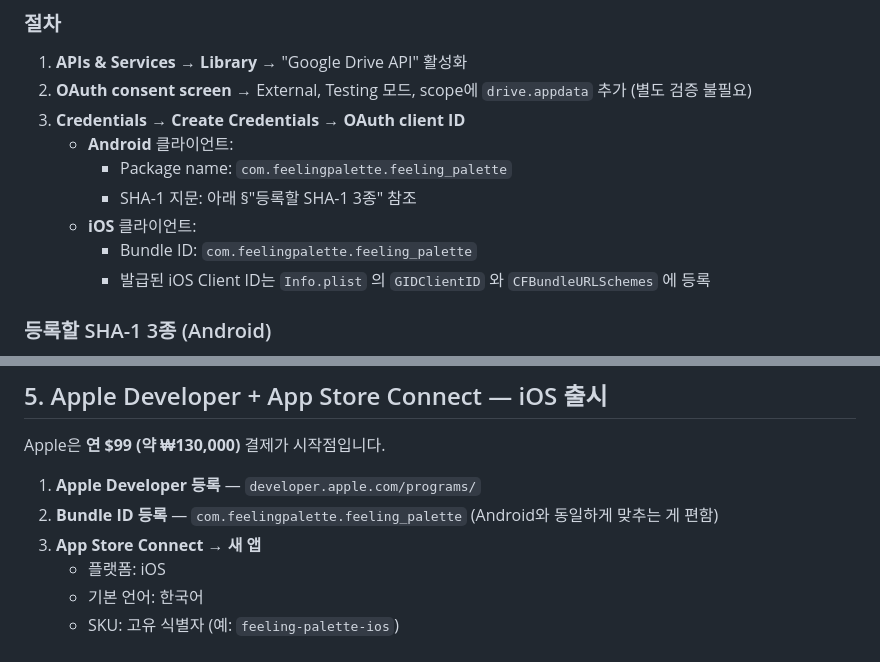
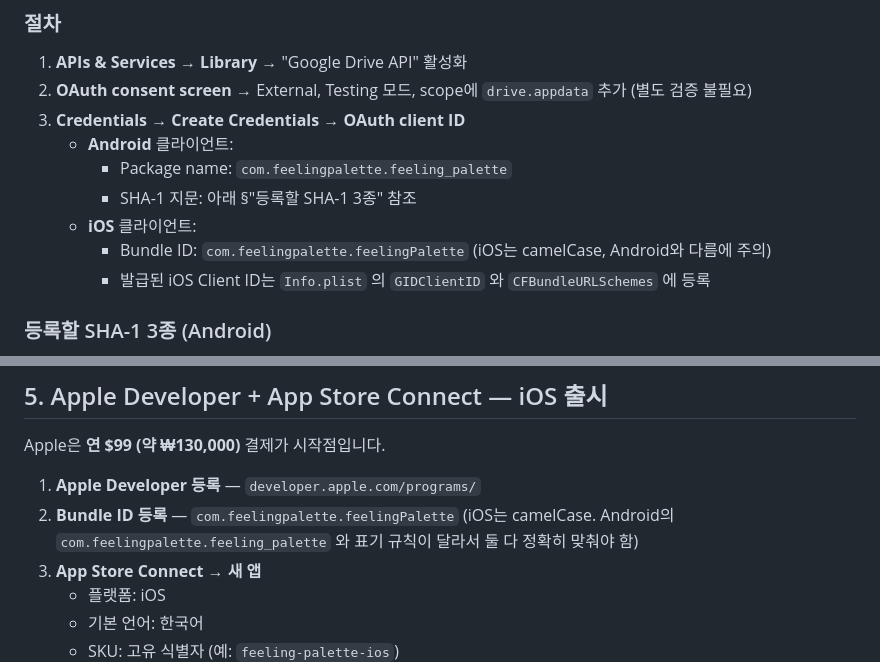
Before and after one commit to sedongcheon/feeling-palette-app, a Markdown page: docs/blog/04-store-release-checklist.md, 2 parts joined by grey strips. Drawn GitHub-style.

```diff
--- a/docs/blog/04-store-release-checklist.md
+++ b/docs/blog/04-store-release-checklist.md
@@ -65,7 +65,7 @@
      - Package name: `com.feelingpalette.feeling_palette`
      - SHA-1 지문: 아래 §"등록할 SHA-1 3종" 참조
    - **iOS** 클라이언트:
-     - Bundle ID: `com.feelingpalette.feeling_palette`
+     - Bundle ID: `com.feelingpalette.feelingPalette` (iOS는 camelCase, Android와 다름에 주의)
      - 발급된 iOS Client ID는 `Info.plist` 의 `GIDClientID` 와 `CFBundleURLSchemes` 에 등록
 
 ### 등록할 SHA-1 3종 (Android)
@@ -166,7 +166,7 @@ class AdIds {
 Apple은 **연 $99 (약 ₩130,000)** 결제가 시작점입니다.
 
 1. **Apple Developer 등록** — `developer.apple.com/programs/`
-2. **Bundle ID 등록** — `com.feelingpalette.feeling_palette` (Android와 동일하게 맞추는 게 편함)
+2. **Bundle ID 등록** — `com.feelingpalette.feelingPalette` (iOS는 camelCase. Android의 `com.feelingpalette.feeling_palette` 와 표기 규칙이 달라서 둘 다 정확히 맞춰야 함)
 3. **App Store Connect → 새 앱**
    - 플랫폼: iOS
    - 기본 언어: 한국어
```
Also changed, not shown: docs/blog/01-app-making-story.md (+30 -5 lines), docs/blog/03-aws-lambda-infra.md (+5 -5 lines).
